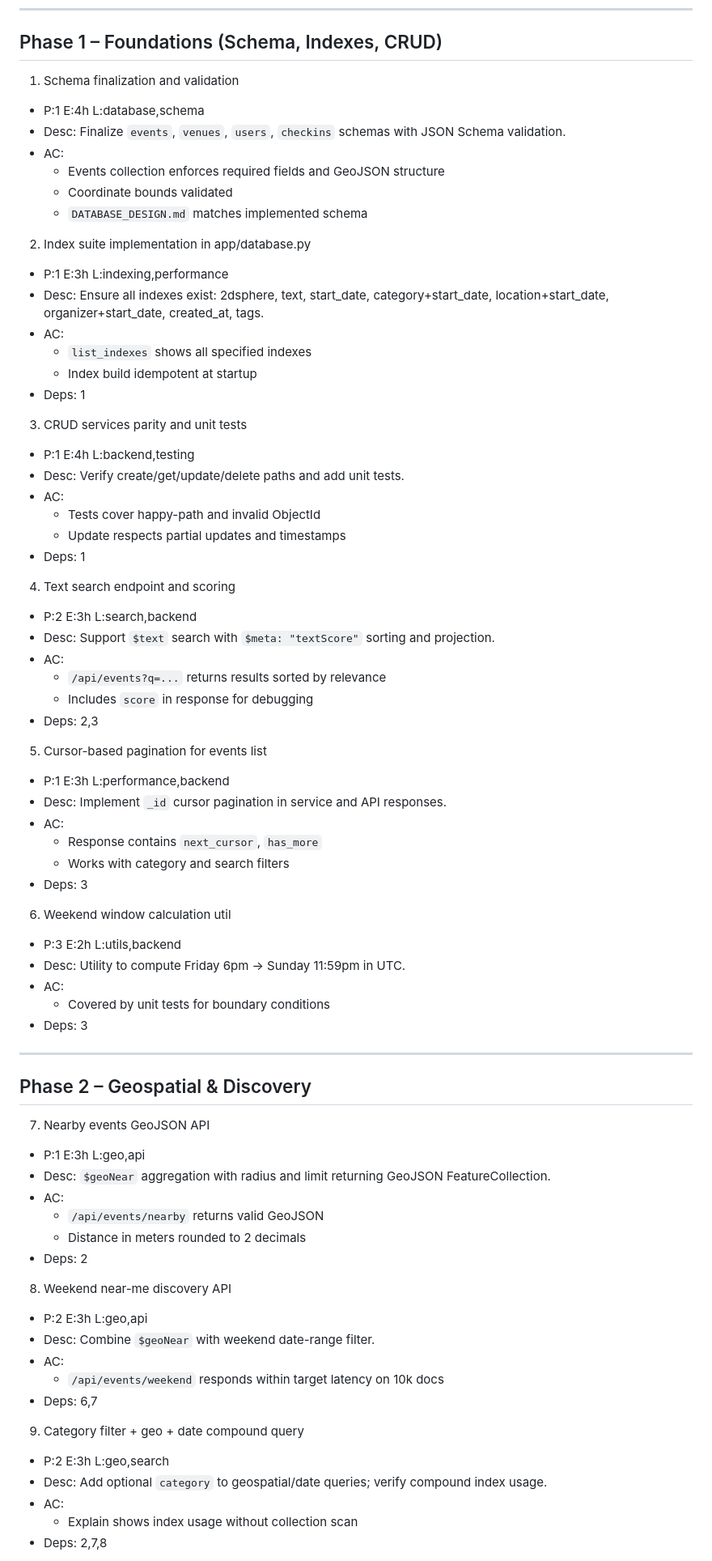
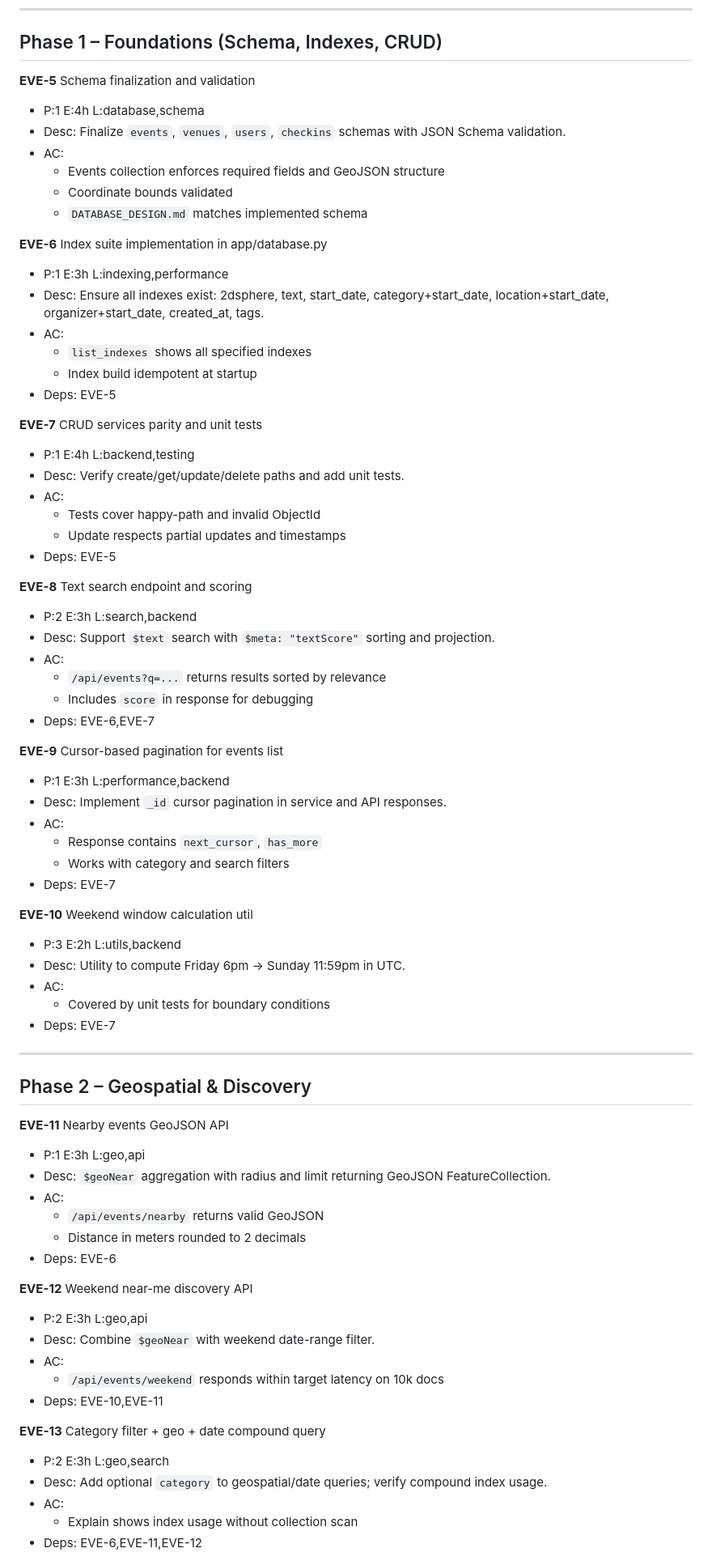
Before and after one commit to Lawrence908/mongo-events-demo, a Markdown page: docs/linear-plan.md, the part around one of its changes. Shown at 81% size. Rendered like a GitHub page.

```diff
--- a/docs/linear-plan.md
+++ b/docs/linear-plan.md
@@ -8,7 +8,7 @@ Legend: P = priority (1 highest), E = estimate (ideal hours), L = labels
 
 ## Phase 1 – Foundations (Schema, Indexes, CRUD)
 
-1) Schema finalization and validation
+**EVE-5** Schema finalization and validation
 - P:1  E:4h  L:database,schema
 - Desc: Finalize `events`, `venues`, `users`, `checkins` schemas with JSON Schema validation.
 - AC:
@@ -16,68 +16,68 @@ Legend: P = priority (1 highest), E = estimate (ideal hours), L = labels
   - Coordinate bounds validated
   - `DATABASE_DESIGN.md` matches implemented schema
 
-2) Index suite implementation in app/database.py
+**EVE-6** Index suite implementation in app/database.py
 - P:1  E:3h  L:indexing,performance
 - Desc: Ensure all indexes exist: 2dsphere, text, start_date, category+start_date, location+start_date, organizer+start_date, created_at, tags.
 - AC:
   - `list_indexes` shows all specified indexes
   - Index build idempotent at startup
-- Deps: 1
+- Deps: EVE-5
 
-3) CRUD services parity and unit tests
+**EVE-7** CRUD services parity and unit tests
 - P:1  E:4h  L:backend,testing
 - Desc: Verify create/get/update/delete paths and add unit tests.
 - AC:
   - Tests cover happy-path and invalid ObjectId
   - Update respects partial updates and timestamps
-- Deps: 1
+- Deps: EVE-5
 
-4) Text search endpoint and scoring
+**EVE-8** Text search endpoint and scoring
 - P:2  E:3h  L:search,backend
 - Desc: Support `$text` search with `$meta: "textScore"` sorting and projection.
 - AC:
   - `/api/events?q=...` returns results sorted by relevance
   - Includes `score` in response for debugging
-- Deps: 2,3
+- Deps: EVE-6,EVE-7
 
-5) Cursor-based pagination for events list
+**EVE-9** Cursor-based pagination for events list
 - P:1  E:3h  L:performance,backend
 - Desc: Implement `_id` cursor pagination in service and API responses.
 - AC:
   - Response contains `next_cursor`, `has_more`
   - Works with category and search filters
-- Deps: 3
+- Deps: EVE-7
 
-6) Weekend window calculation util
+**EVE-10** Weekend window calculation util
 - P:3  E:2h  L:utils,backend
 - Desc: Utility to compute Friday 6pm → Sunday 11:59pm in UTC.
 - AC:
   - Covered by unit tests for boundary conditions
-- Deps: 3
+- Deps: EVE-7
 
 ---
 
 ## Phase 2 – Geospatial & Discovery
 
-7) Nearby events GeoJSON API
+**EVE-11** Nearby events GeoJSON API
 - P:1  E:3h  L:geo,api
 - Desc: `$geoNear` aggregation with radius and limit returning GeoJSON FeatureCollection.
 - AC:
   - `/api/events/nearby` returns valid GeoJSON
   - Distance in meters rounded to 2 decimals
-- Deps: 2
+- Deps: EVE-6
 
-8) Weekend near-me discovery API
+**EVE-12** Weekend near-me discovery API
 - P:2  E:3h  L:geo,api
 - Desc: Combine `$geoNear` with weekend date-range filter.
 - AC:
   - `/api/events/weekend` responds within target latency on 10k docs
-- Deps: 6,7
+- Deps: EVE-10,EVE-11
 
-9) Category filter + geo + date compound query
+**EVE-13** Category filter + geo + date compound query
 - P:2  E:3h  L:geo,search
 - Desc: Add optional `category` to geospatial/date queries; verify compound index usage.
 - AC:
   - Explain shows index usage without collection scan
-- Deps: 2,7,8
+- Deps: EVE-6,EVE-11,EVE-12
 
```
Also changed, not shown: other parts of docs/linear-plan.md (+39 -39 lines).
